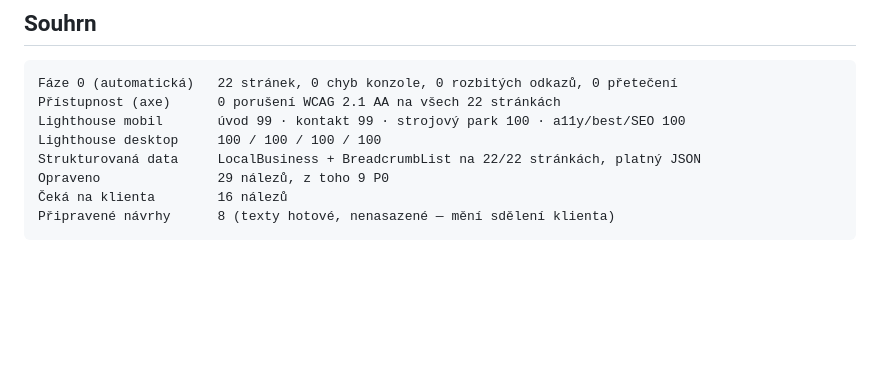
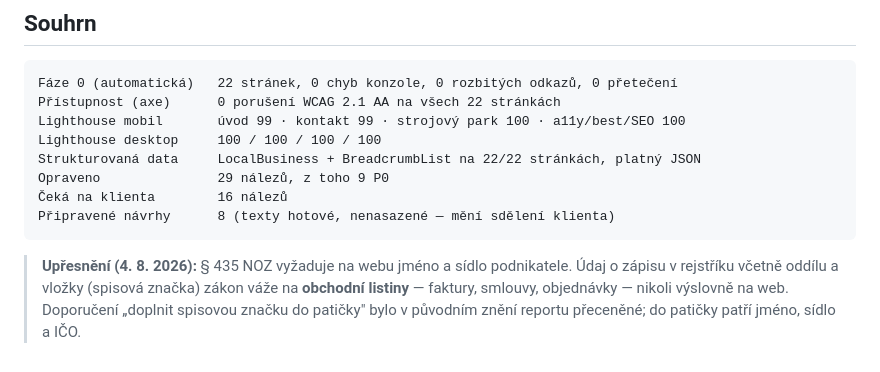
Before and after one commit to Prvni-pozice/kos-servis, a Markdown page: review/FINDINGS.md, the part around the change. GitHub-like rendering; blank space fills up the shorter version.

Commit message:
review: upresneni k § 435 NOZ (spisova znacka patri na obchodni listiny, ne na web)
Co-Authored-By: Claude Fable 5 <noreply@anthropic.com>

````diff
--- a/review/FINDINGS.md
+++ b/review/FINDINGS.md
@@ -121,3 +121,6 @@ Opraveno               29 nálezů, z toho 9 P0
 Čeká na klienta        16 nálezů
 Připravené návrhy      8 (texty hotové, nenasazené — mění sdělení klienta)
 ```
+
+
+> **Upřesnění (4. 8. 2026):** § 435 NOZ vyžaduje na webu jméno a sídlo podnikatele. Údaj o zápisu v rejstříku včetně oddílu a vložky (spisová značka) zákon váže na **obchodní listiny** — faktury, smlouvy, objednávky — nikoli výslovně na web. Doporučení „doplnit spisovou značku do patičky" bylo v původním znění reportu přeceněné; do patičky patří jméno, sídlo a IČO.
````
Also changed, not shown: review/REVIEW_REPORT.md (+3 -0 lines).
